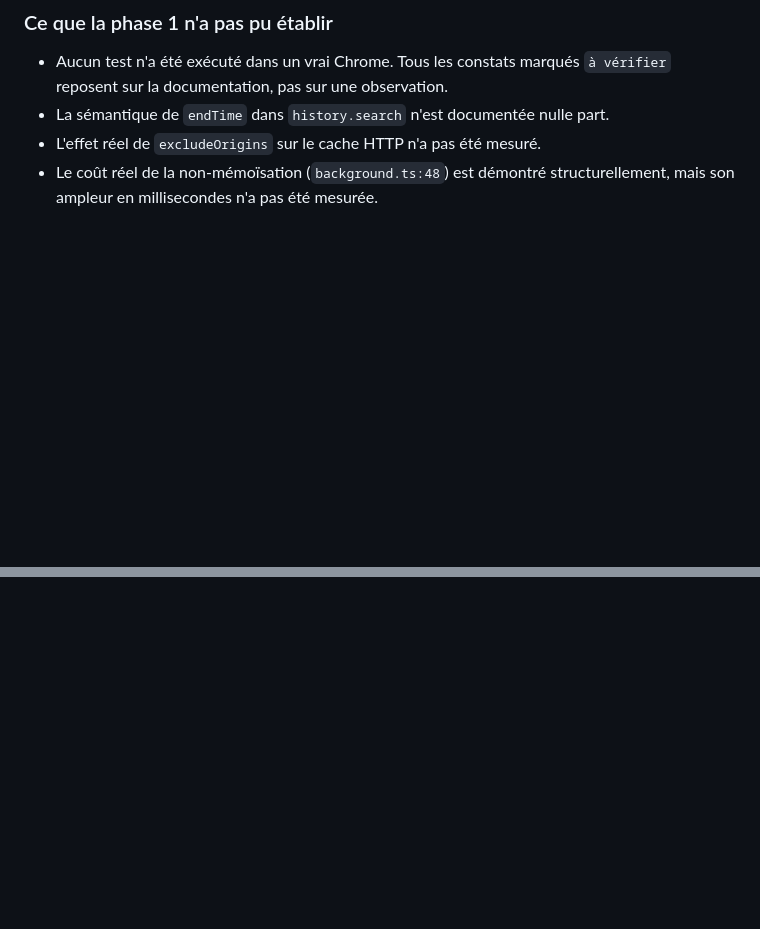
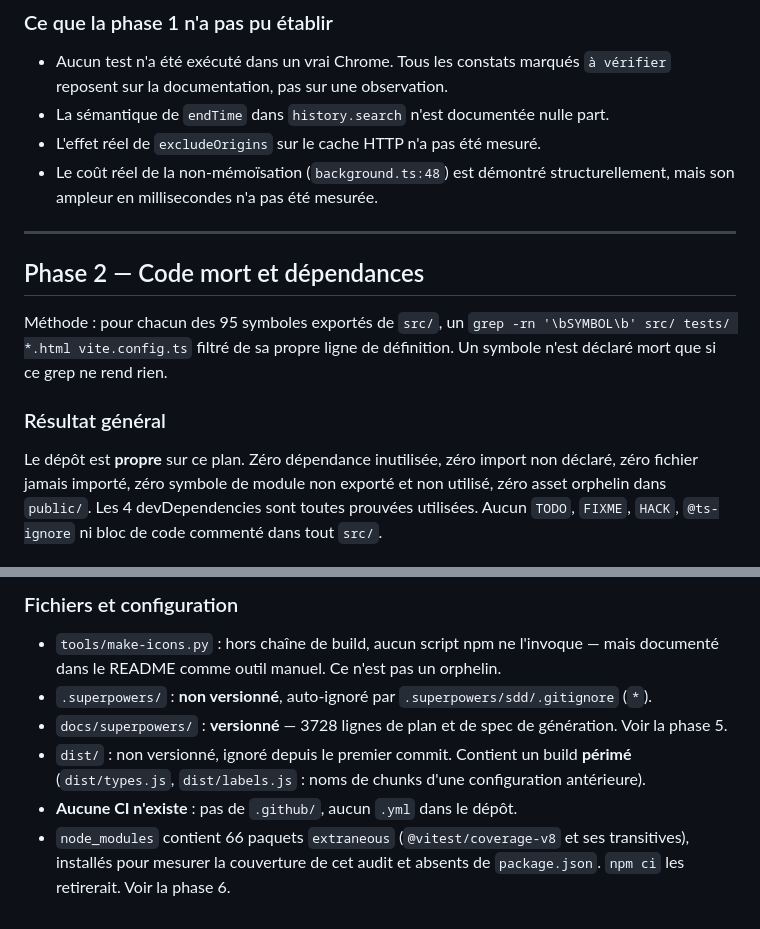
Before and after one commit to myqzurdux3/cookies-manager, a Markdown page: AUDIT.md, 2 parts joined by grey strips. GitHub-like rendering; blank space fills up the shorter version.

Commit message:
docs: audit phase 2 — code mort et dépendances
Co-Authored-By: Claude Opus 5 (1M context) <noreply@anthropic.com>

```diff
--- a/AUDIT.md
+++ b/AUDIT.md
@@ -217,3 +217,19 @@ vaut bien 310 000.
 - L'effet réel de `excludeOrigins` sur le cache HTTP n'a pas été mesuré.
 - Le coût réel de la non-mémoïsation (`background.ts:48`) est démontré structurellement,
   mais son ampleur en millisecondes n'a pas été mesurée.
+
+---
+
+## Phase 2 — Code mort et dépendances
+
+Méthode : pour chacun des 95 symboles exportés de `src/`, un `grep -rn '\bSYMBOL\b' src/ tests/
+*.html vite.config.ts` filtré de sa propre ligne de définition. Un symbole n'est déclaré mort
+que si ce grep ne rend rien.
+
+### Résultat général
+
+Le dépôt est **propre** sur ce plan. Zéro dépendance inutilisée, zéro import non déclaré, zéro
+fichier jamais importé, zéro symbole de module non exporté et non utilisé, zéro asset orphelin
+dans `public/`. Les 4 devDependencies sont toutes prouvées utilisées. Aucun `TODO`, `FIXME`,
+`HACK`, `@ts-ignore` ni bloc de code commenté dans tout `src/`.
+
@@ -219,0 +256,13 @@ vaut bien 310 000.
+### Fichiers et configuration
+
+- `tools/make-icons.py` : hors chaîne de build, aucun script npm ne l'invoque — mais documenté
+  dans le README comme outil manuel. Ce n'est pas un orphelin.
+- `.superpowers/` : **non versionné**, auto-ignoré par `.superpowers/sdd/.gitignore` (`*`).
+- `docs/superpowers/` : **versionné** — 3728 lignes de plan et de spec de génération.
+  Voir la phase 5.
+- `dist/` : non versionné, ignoré depuis le premier commit. Contient un build **périmé**
+  (`dist/types.js`, `dist/labels.js` : noms de chunks d'une configuration antérieure).
+- **Aucune CI n'existe** : pas de `.github/`, aucun `.yml` dans le dépôt.
+- `node_modules` contient 66 paquets `extraneous` (`@vitest/coverage-v8` et ses transitives),
+  installés pour mesurer la couverture de cet audit et absents de `package.json`. `npm ci` les
+  retirerait. Voir la phase 6.
```
Also changed, not shown: other parts of AUDIT.md (+20 -0 lines).
